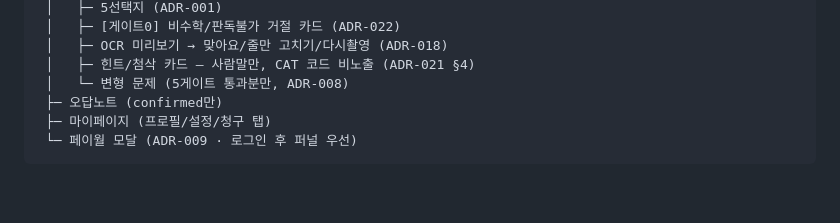
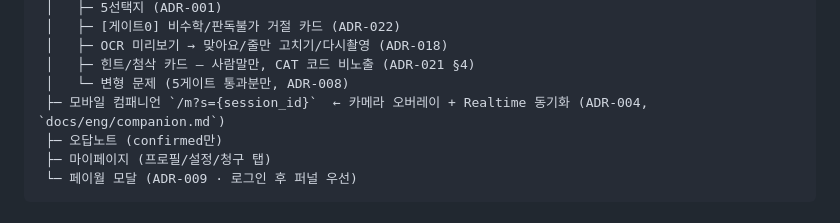
Before and after one commit to THRILLUV/Node_Lab_Proto, a Markdown page: docs/eng/mvp.md, the part around the change. Rendered like a GitHub page; blank space fills up the shorter version.

Commit message:
컴패니언 설계: 카메라 오버레이 + Supabase Realtime 세션 동기화 (ADR-004)
Co-authored-by: THRILLUV <THRILLUV@users.noreply.github.com>

```diff
--- a/docs/eng/mvp.md
+++ b/docs/eng/mvp.md
@@ -21,6 +21,7 @@
  │   ├─ OCR 미리보기 → 맞아요/줄만 고치기/다시촬영 (ADR-018)
  │   ├─ 힌트/첨삭 카드 — 사람말만, CAT 코드 비노출 (ADR-021 §4)
  │   └─ 변형 문제 (5게이트 통과분만, ADR-008)
+ ├─ 모바일 컴패니언 `/m?s={session_id}`  ← 카메라 오버레이 + Realtime 동기화 (ADR-004, `docs/eng/companion.md`)
  ├─ 오답노트 (confirmed만)
  ├─ 마이페이지 (프로필/설정/청구 탭)
  └─ 페이월 모달 (ADR-009 · 로그인 후 퍼널 우선)
```
Also changed, not shown: docs/eng/companion.md (added, +57 -0 lines).
